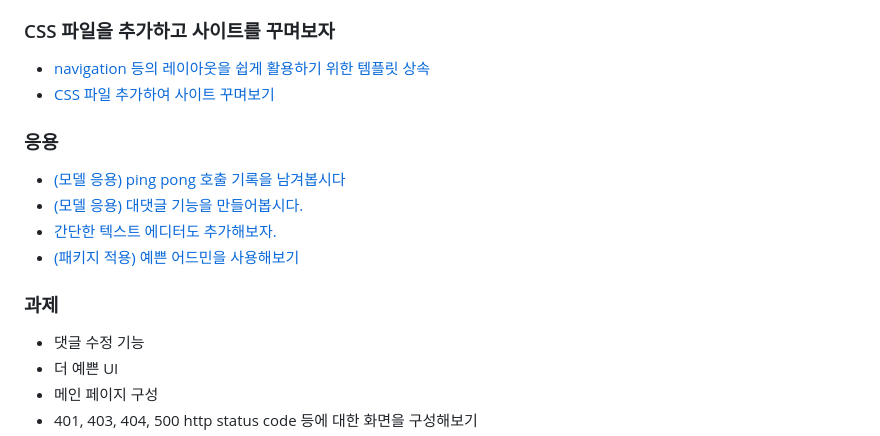
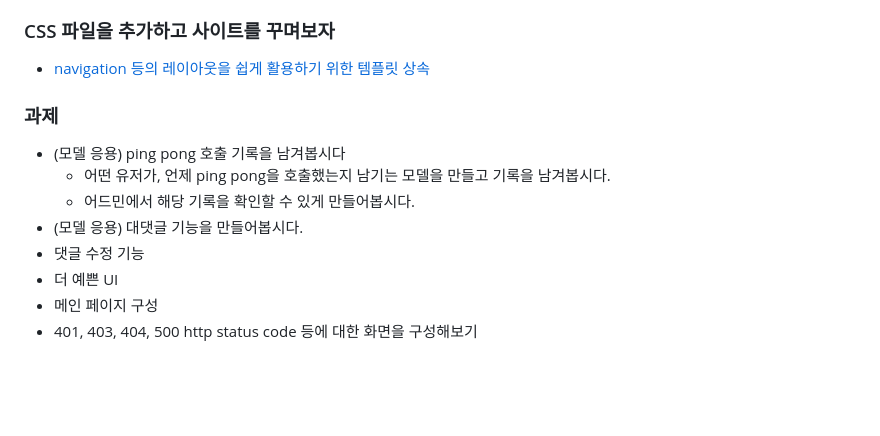
Before and after one commit to likelion-kookmin/ex_django_serengeti, a Markdown page: README.md, the part around the change. Rendered like a GitHub page; blank space fills up the shorter version.

Commit message:
chore: README.md 개선

```diff
--- a/README.md
+++ b/README.md
@@ -66,16 +66,13 @@
 
 ### CSS 파일을 추가하고 사이트를 꾸며보자
 
-- [navigation 등의 레이아웃을 쉽게 활용하기 위한 템플릿 상속]()
-- [CSS 파일 추가하여 사이트 꾸며보기]()
-
-### 응용
-- [(모델 응용) ping pong 호출 기록을 남겨봅시다]()
-- [(모델 응용) 대댓글 기능을 만들어봅시다.]()
-- [간단한 텍스트 에디터도 추가해보자.]()
-- [(패키지 적용) 예쁜 어드민을 사용해보기]()
+- [navigation 등의 레이아웃을 쉽게 활용하기 위한 템플릿 상속](https://github.com/likelion-kookmin/ex_django_serengeti/commit/3804eab5ed3dac408cdc498b36a0788bd579479f)
 
 ### 과제
+- (모델 응용) ping pong 호출 기록을 남겨봅시다
+  - 어떤 유저가, 언제 ping pong을 호출했는지 남기는 모델을 만들고 기록을 남겨봅시다.
+  - 어드민에서 해당 기록을 확인할 수 있게 만들어봅시다.
+- (모델 응용) 대댓글 기능을 만들어봅시다.
 - 댓글 수정 기능
 - 더 예쁜 UI
 - 메인 페이지 구성
```
